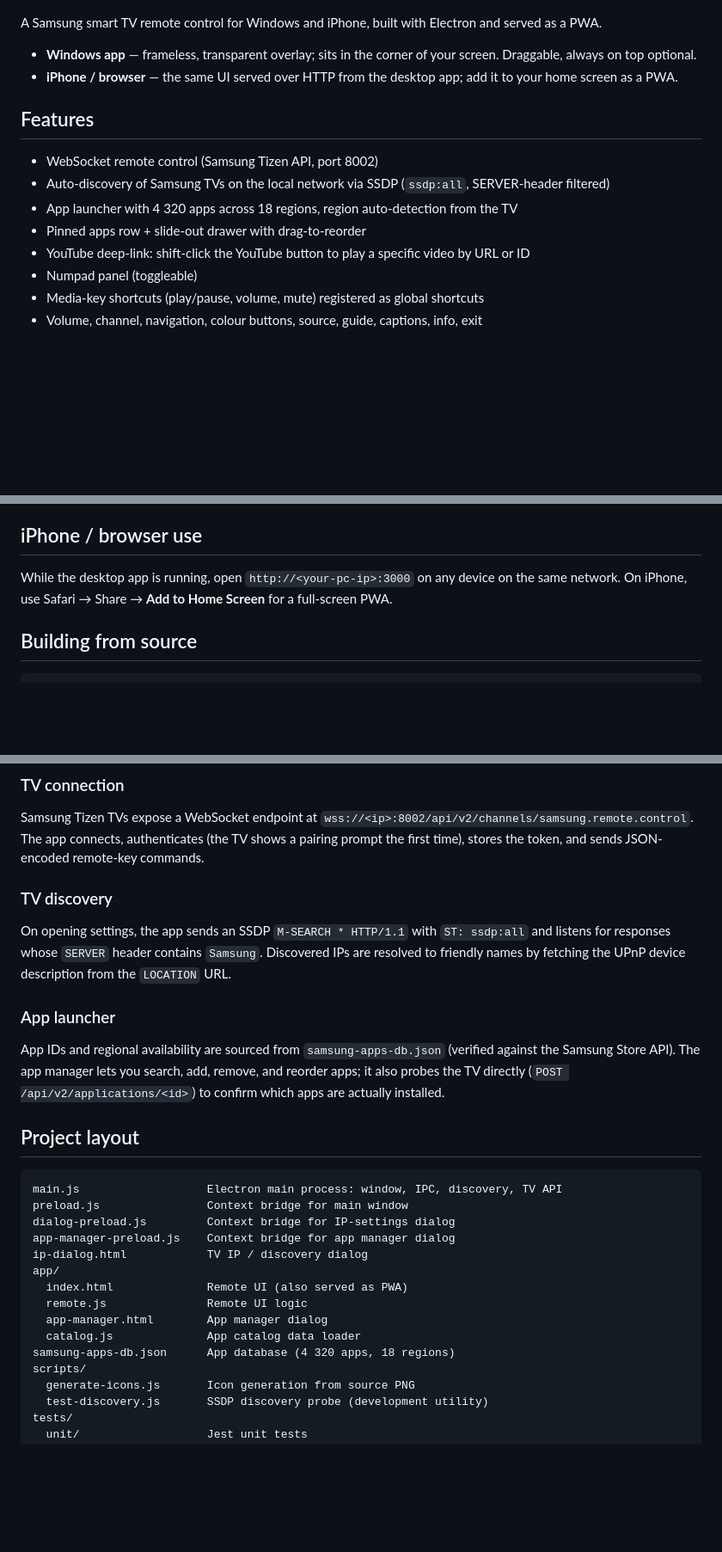
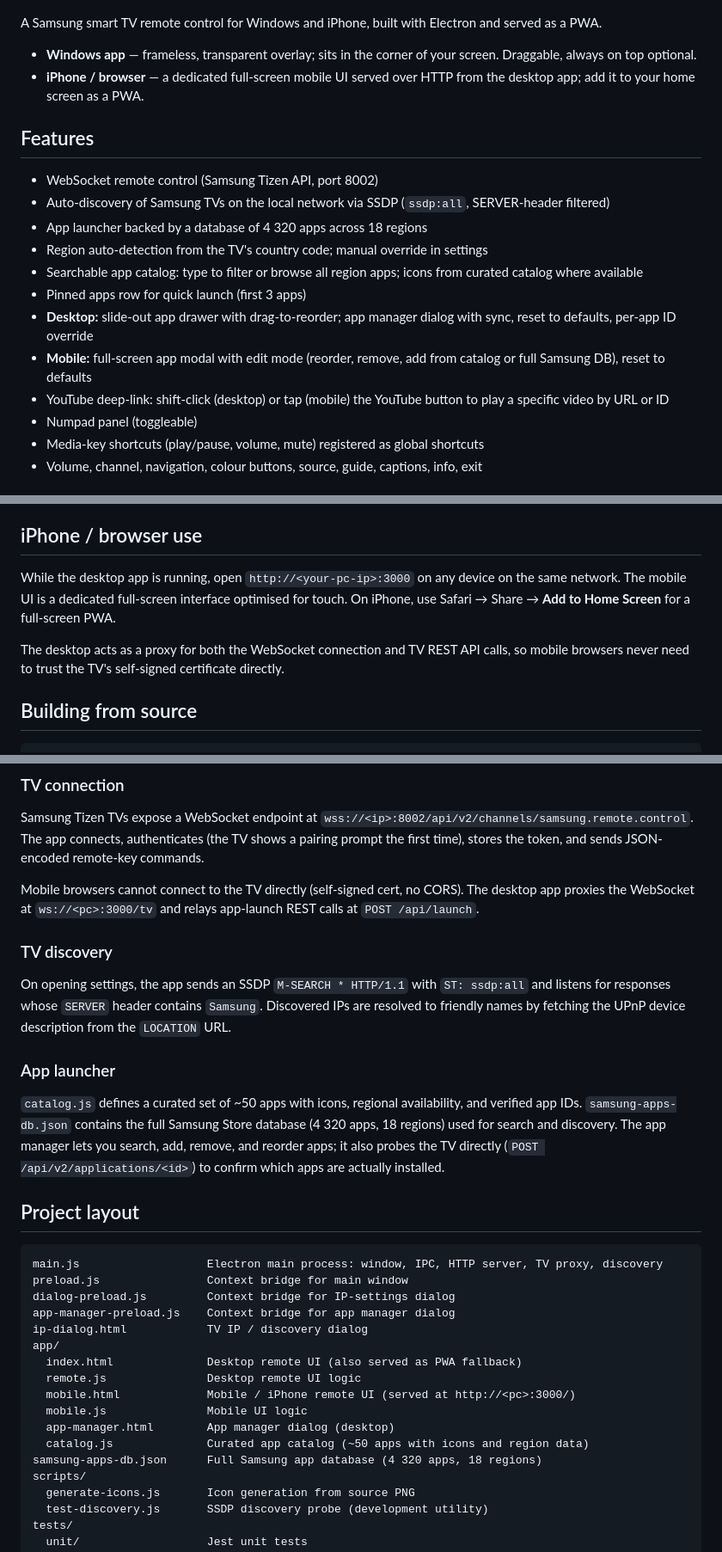
Before and after one commit to kiforsbe/tvremote, a Markdown page: README.md, 3 parts joined by grey strips. Shown at 86% size. GitHub-like rendering; blank space fills up the shorter version.

Commit message:
docs: update README to reflect current feature set and project layout

````diff
--- a/README.md
+++ b/README.md
@@ -8,15 +8,19 @@
 A Samsung smart TV remote control for Windows and iPhone, built with Electron and served as a PWA.
 
 - **Windows app** — frameless, transparent overlay; sits in the corner of your screen. Draggable, always on top optional.
-- **iPhone / browser** — the same UI served over HTTP from the desktop app; add it to your home screen as a PWA.
+- **iPhone / browser** — a dedicated full-screen mobile UI served over HTTP from the desktop app; add it to your home screen as a PWA.
 
 ## Features
 
 - WebSocket remote control (Samsung Tizen API, port 8002)
 - Auto-discovery of Samsung TVs on the local network via SSDP (`ssdp:all`, SERVER-header filtered)
-- App launcher with 4 320 apps across 18 regions, region auto-detection from the TV
-- Pinned apps row + slide-out drawer with drag-to-reorder
-- YouTube deep-link: shift-click the YouTube button to play a specific video by URL or ID
+- App launcher backed by a database of 4 320 apps across 18 regions
+- Region auto-detection from the TV's country code; manual override in settings
+- Searchable app catalog: type to filter or browse all region apps; icons from curated catalog where available
+- Pinned apps row for quick launch (first 3 apps)
+- **Desktop:** slide-out app drawer with drag-to-reorder; app manager dialog with sync, reset to defaults, per-app ID override
+- **Mobile:** full-screen app modal with edit mode (reorder, remove, add from catalog or full Samsung DB), reset to defaults
+- YouTube deep-link: shift-click (desktop) or tap (mobile) the YouTube button to play a specific video by URL or ID
 - Numpad panel (toggleable)
 - Media-key shortcuts (play/pause, volume, mute) registered as global shortcuts
 - Volume, channel, navigation, colour buttons, source, guide, captions, info, exit
@@ -50,7 +54,11 @@ If the status dot stays red after setting the IP:
 ## iPhone / browser use
 
 While the desktop app is running, open `http://<your-pc-ip>:3000` on any device on the
-same network. On iPhone, use Safari → Share → **Add to Home Screen** for a full-screen PWA.
+same network. The mobile UI is a dedicated full-screen interface optimised for touch.
+On iPhone, use Safari → Share → **Add to Home Screen** for a full-screen PWA.
+
+The desktop acts as a proxy for both the WebSocket connection and TV REST API calls,
+so mobile browsers never need to trust the TV's self-signed certificate directly.
 
 ## Building from source
 
@@ -86,6 +94,9 @@ Samsung Tizen TVs expose a WebSocket endpoint at `wss://<ip>:8002/api/v2/channel
 The app connects, authenticates (the TV shows a pairing prompt the first time), stores the token, and sends
 JSON-encoded remote-key commands.
 
+Mobile browsers cannot connect to the TV directly (self-signed cert, no CORS). The desktop app proxies the
+WebSocket at `ws://<pc>:3000/tv` and relays app-launch REST calls at `POST /api/launch`.
+
 ### TV discovery
 
 On opening settings, the app sends an SSDP `M-SEARCH * HTTP/1.1` with `ST: ssdp:all` and listens for
@@ -94,24 +105,27 @@ fetching the UPnP device description from the `LOCATION` URL.
 
 ### App launcher
 
-App IDs and regional availability are sourced from `samsung-apps-db.json` (verified against the Samsung
-Store API). The app manager lets you search, add, remove, and reorder apps; it also probes the TV directly
-(`POST /api/v2/applications/<id>`) to confirm which apps are actually installed.
+`catalog.js` defines a curated set of ~50 apps with icons, regional availability, and verified app IDs.
+`samsung-apps-db.json` contains the full Samsung Store database (4 320 apps, 18 regions) used for
+search and discovery. The app manager lets you search, add, remove, and reorder apps; it also probes
+the TV directly (`POST /api/v2/applications/<id>`) to confirm which apps are actually installed.
 
 ## Project layout
 
 ```
-main.js                   Electron main process: window, IPC, discovery, TV API
+main.js                   Electron main process: window, IPC, HTTP server, TV proxy, discovery
 preload.js                Context bridge for main window
 dialog-preload.js         Context bridge for IP-settings dialog
 app-manager-preload.js    Context bridge for app manager dialog
 ip-dialog.html            TV IP / discovery dialog
 app/
-  index.html              Remote UI (also served as PWA)
-  remote.js               Remote UI logic
-  app-manager.html        App manager dialog
-  catalog.js              App catalog data loader
-samsung-apps-db.json      App database (4 320 apps, 18 regions)
+  index.html              Desktop remote UI (also served as PWA fallback)
+  remote.js               Desktop remote UI logic
+  mobile.html             Mobile / iPhone remote UI (served at http://<pc>:3000/)
+  mobile.js               Mobile UI logic
+  app-manager.html        App manager dialog (desktop)
+  catalog.js              Curated app catalog (~50 apps with icons and region data)
+samsung-apps-db.json      Full Samsung app database (4 320 apps, 18 regions)
 scripts/
   generate-icons.js       Icon generation from source PNG
   test-discovery.js       SSDP discovery probe (development utility)
````
